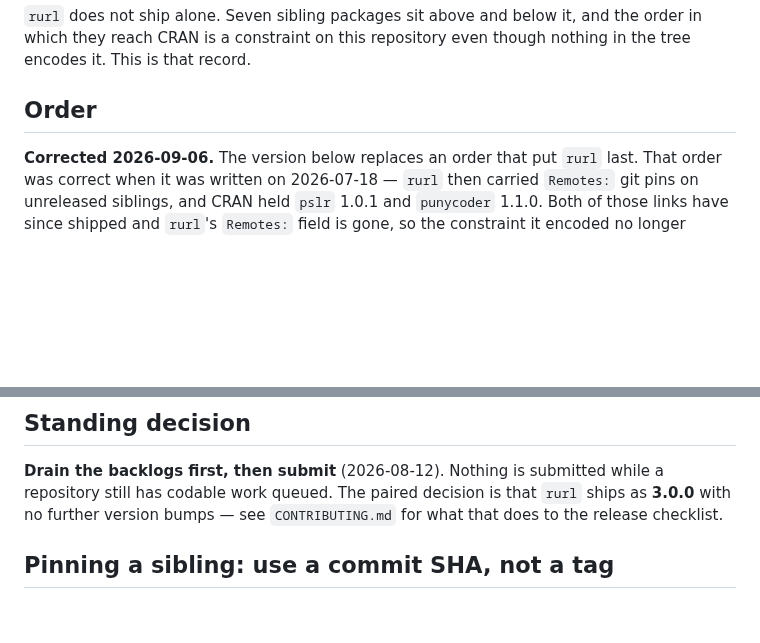
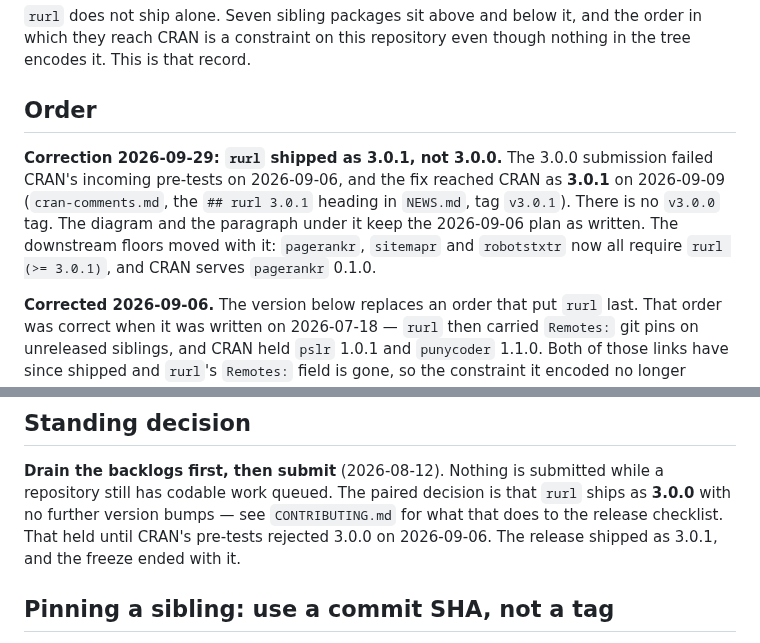
Before and after one commit to bart-turczynski/rurl, a Markdown page: design/release-chain.md, 2 parts joined by grey strips. GitHub-like rendering; blank space fills up the shorter version.

Commit message:
docs: record that rurl shipped as 3.0.1, not 3.0.0, in release-chain.md
The release-chain record still named 3.0.0 as the keystone release and the
freeze version. CRAN's incoming pre-tests rejected 3.0.0 on 2026-09-06, and
the fix reached CRAN as 3.0.1 on 2026-09-09 (cran-comments.md, NEWS.md, tag
v3.0.1; no v3.0.0 tag exists). Add a dated correction at the top of the Order
section and close out the standing freeze decision, keeping the 2026-09-06
plan text as written. The correction also notes that pagerankr, sitemapr and
robotstxtr now all require rurl (>= 3.0.1).

Refs: SEOR-ygfaewuo
Co-Authored-By: Claude Opus 5.5 <noreply@anthropic.com>

```diff
--- a/design/release-chain.md
+++ b/design/release-chain.md
@@ -5,6 +5,14 @@ the order in which they reach CRAN is a constraint on this repository even
 though nothing in the tree encodes it. This is that record.
 
 ## Order
+
+**Correction 2026-09-29: `rurl` shipped as 3.0.1, not 3.0.0.** The 3.0.0
+submission failed CRAN's incoming pre-tests on 2026-09-06, and the fix reached
+CRAN as **3.0.1** on 2026-09-09 (`cran-comments.md`, the `## rurl 3.0.1`
+heading in `NEWS.md`, tag `v3.0.1`). There is no `v3.0.0` tag. The diagram and
+the paragraph under it keep the 2026-09-06 plan as written. The downstream
+floors moved with it: `pagerankr`, `sitemapr` and `robotstxtr` now all require
+`rurl (>= 3.0.1)`, and CRAN serves `pagerankr` 0.1.0.
 
 **Corrected 2026-09-06.** The version below replaces an order that put `rurl`
 last. That order was correct when it was written on 2026-07-18 — `rurl` then
@@ -48,7 +56,9 @@ code work stays in `RURL-*`.
 **Drain the backlogs first, then submit** (2026-08-12). Nothing is submitted
 while a repository still has codable work queued. The paired decision is that
 `rurl` ships as **3.0.0** with no further version bumps — see `CONTRIBUTING.md`
-for what that does to the release checklist.
+for what that does to the release checklist. That held until CRAN's pre-tests
+rejected 3.0.0 on 2026-09-06. The release shipped as 3.0.1, and the freeze
+ended with it.
 
 ## Pinning a sibling: use a commit SHA, not a tag
 
```
